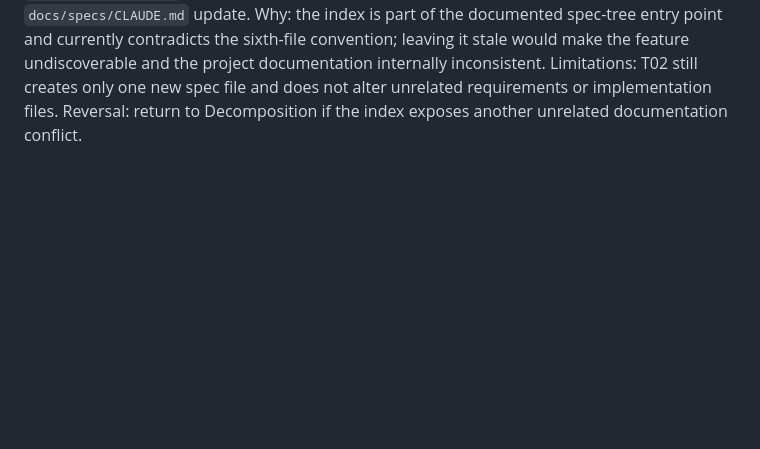
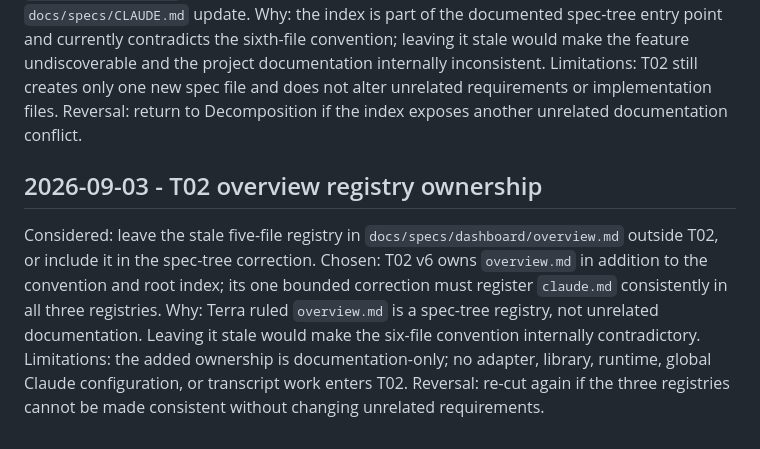
Before and after one commit to madaboutcode/opencode-bridge, a Markdown page: tasks/2026-09-03-claude-dashboard-support/decisions.md, the part around the change. GitHub-like rendering; blank space fills up the shorter version.

Commit message:
M1 decomposition: seal T02 v6 correction boundary

```diff
--- a/tasks/2026-09-03-claude-dashboard-support/decisions.md
+++ b/tasks/2026-09-03-claude-dashboard-support/decisions.md
@@ -130,3 +130,11 @@ Chosen: T02 v5 owns `docs/specs/README.md` and must register `dashboard/claude.m
 Why: the index is part of the documented spec-tree entry point and currently contradicts the sixth-file convention; leaving it stale would make the feature undiscoverable and the project documentation internally inconsistent.
 Limitations: T02 still creates only one new spec file and does not alter unrelated requirements or implementation files.
 Reversal: return to Decomposition if the index exposes another unrelated documentation conflict.
+
+## 2026-09-03 - T02 overview registry ownership
+
+Considered: leave the stale five-file registry in `docs/specs/dashboard/overview.md` outside T02, or include it in the spec-tree correction.
+Chosen: T02 v6 owns `overview.md` in addition to the convention and root index; its one bounded correction must register `claude.md` consistently in all three registries.
+Why: Terra ruled `overview.md` is a spec-tree registry, not unrelated documentation. Leaving it stale would make the six-file convention internally contradictory.
+Limitations: the added ownership is documentation-only; no adapter, library, runtime, global Claude configuration, or transcript work enters T02.
+Reversal: re-cut again if the three registries cannot be made consistent without changing unrelated requirements.
```
Also changed, not shown: tasks/2026-09-03-claude-dashboard-support/PLAN.md (+3 -3 lines), 1 other file.
